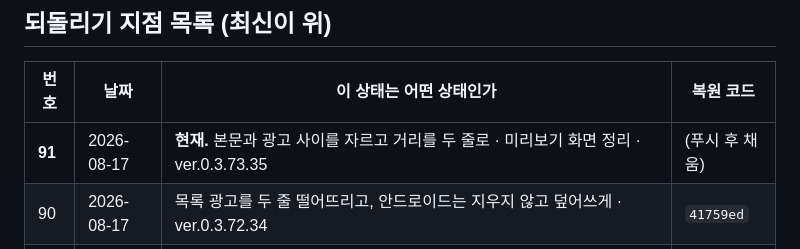
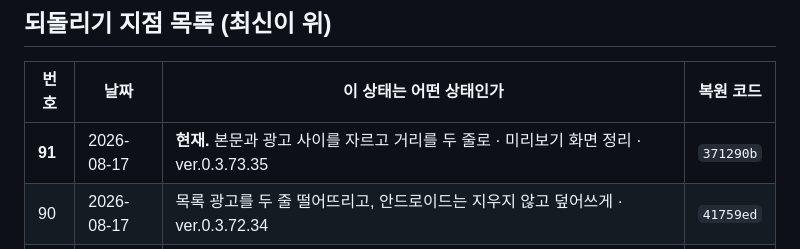
Before and after one commit to ziririt/simpletext-app, a Markdown page: 버전기록.md, the part around the change. Rendered like a GitHub page.

Commit message:
버전기록: 복원 코드 채움

```diff
--- a/버전기록.md
+++ b/버전기록.md
@@ -19,7 +19,7 @@
 
 | 번호 | 날짜 | 이 상태는 어떤 상태인가 | 복원 코드 |
 |---|---|---|---|
-| **91** | 2026-08-17 | **현재.** 본문과 광고 사이를 자르고 거리를 두 줄로 · 미리보기 화면 정리 · ver.0.3.73.35 | (푸시 후 채움) |
+| **91** | 2026-08-17 | **현재.** 본문과 광고 사이를 자르고 거리를 두 줄로 · 미리보기 화면 정리 · ver.0.3.73.35 | `371290b` |
 | 90 | 2026-08-17 | 목록 광고를 두 줄 떨어뜨리고, 안드로이드는 지우지 않고 덮어쓰게 · ver.0.3.72.34 | `41759ed` |
 | 89 | 2026-08-17 | 안드로이드 릴리스가 켜자마자 죽던 것 — R8이 Room 클래스를 지우고 있었다 · ver.0.3.71.33 | `f4cf618` |
 | 88 | 2026-08-17 | 아이폰이 붙여넣을 때마다 묻는 것 — 없애는 길을 앱이 안내한다 · ver.0.3.70.32 | `83d89f6` |
```
